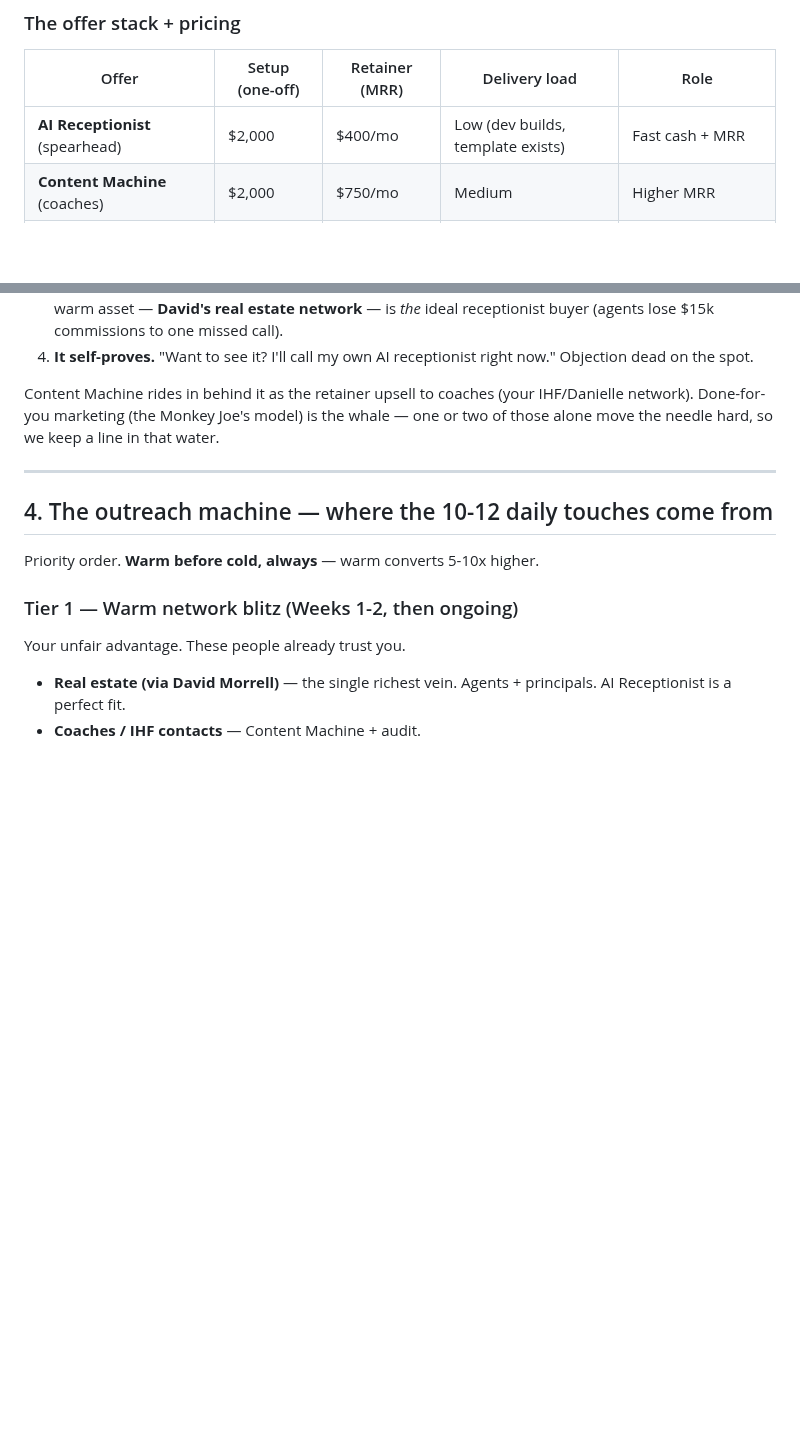
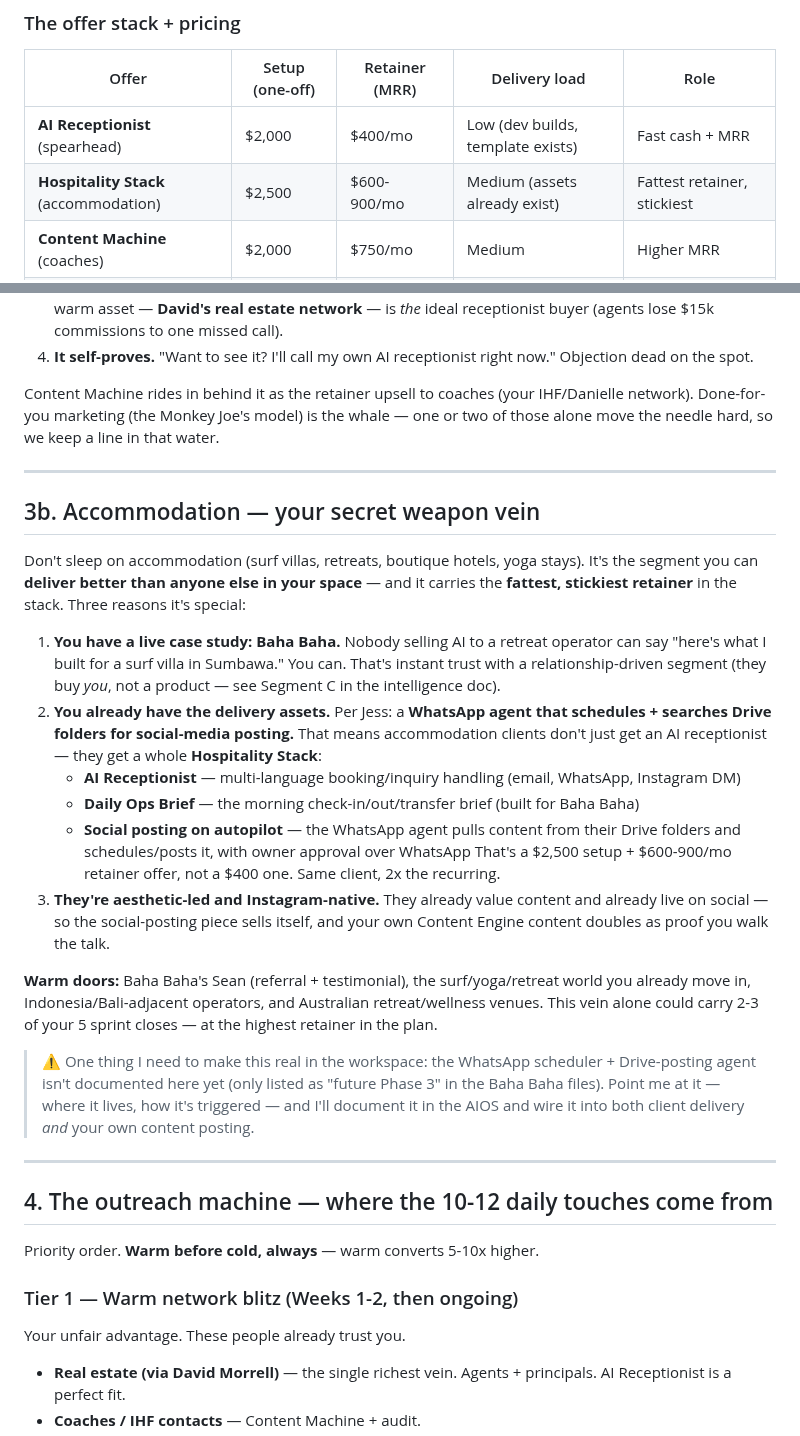
Before and after one commit to wilba-audit/wilba-audit, a Markdown page: outputs/wilba-10k-60day-sprint.md, 2 parts joined by grey strips. Drawn GitHub-style; blank space fills up the shorter version.

Commit message:
Add accommodation as a lead vein + Hospitality Stack offer to $10K sprint
Folds accommodation/hospitality into the sprint plan: adds a Hospitality
Stack offer (AI receptionist + daily ops brief + WhatsApp/Drive social
posting) at $2,500 setup + $600-900/mo, leveraging the Baha Baha case
study and existing delivery assets. Flags the WhatsApp/Drive agent as
undocumented in-workspace and needing wiring.

Co-Authored-By: Claude Opus 4.8 <noreply@anthropic.com>
Claude-Session: https://claude.ai/code/session_01MwUPA4bZa4AzeLPseYeFyz

```diff
--- a/outputs/wilba-10k-60day-sprint.md
+++ b/outputs/wilba-10k-60day-sprint.md
@@ -33,6 +33,7 @@ Work backwards from $10k. Here's the offer stack and what it takes:
 | Offer | Setup (one-off) | Retainer (MRR) | Delivery load | Role |
 |---|---|---|---|---|
 | **AI Receptionist** (spearhead) | $2,000 | $400/mo | Low (dev builds, template exists) | Fast cash + MRR |
+| **Hospitality Stack** (accommodation) | $2,500 | $600-900/mo | Medium (assets already exist) | Fattest retainer, stickiest |
 | **Content Machine** (coaches) | $2,000 | $750/mo | Medium | Higher MRR |
 | **Done-for-you marketing** (whale) | $1,500+ | $1,500/mo | High | Big tickets, fewer needed |
 | **Free Audit** | $0 | — | Automated (already live) | The hook that opens all doors |
@@ -75,6 +76,24 @@ You said "whatever's fastest." Here's the reasoning so you trust it:
 4. **It self-proves.** "Want to see it? I'll call my own AI receptionist right now." Objection dead on the spot.
 
 Content Machine rides in behind it as the retainer upsell to coaches (your IHF/Danielle network). Done-for-you marketing (the Monkey Joe's model) is the whale — one or two of those alone move the needle hard, so we keep a line in that water.
+
+---
+
+## 3b. Accommodation — your secret weapon vein
+
+Don't sleep on accommodation (surf villas, retreats, boutique hotels, yoga stays). It's the segment you can **deliver better than anyone else in your space** — and it carries the **fattest, stickiest retainer** in the stack. Three reasons it's special:
+
+1. **You have a live case study: Baha Baha.** Nobody selling AI to a retreat operator can say "here's what I built for a surf villa in Sumbawa." You can. That's instant trust with a relationship-driven segment (they buy *you*, not a product — see Segment C in the intelligence doc).
+2. **You already have the delivery assets.** Per Jess: a **WhatsApp agent that schedules + searches Drive folders for social-media posting.** That means accommodation clients don't just get an AI receptionist — they get a whole **Hospitality Stack**:
+   - **AI Receptionist** — multi-language booking/inquiry handling (email, WhatsApp, Instagram DM)
+   - **Daily Ops Brief** — the morning check-in/out/transfer brief (built for Baha Baha)
+   - **Social posting on autopilot** — the WhatsApp agent pulls content from their Drive folders and schedules/posts it, with owner approval over WhatsApp
+   That's a $2,500 setup + $600-900/mo retainer offer, not a $400 one. Same client, 2x the recurring.
+3. **They're aesthetic-led and Instagram-native.** They already value content and already live on social — so the social-posting piece sells itself, and your own Content Engine content doubles as proof you walk the talk.
+
+**Warm doors:** Baha Baha's Sean (referral + testimonial), the surf/yoga/retreat world you already move in, Indonesia/Bali-adjacent operators, and Australian retreat/wellness venues. This vein alone could carry 2-3 of your 5 sprint closes — at the highest retainer in the plan.
+
+> ⚠️ One thing I need to make this real in the workspace: the WhatsApp scheduler + Drive-posting agent isn't documented here yet (only listed as "future Phase 3" in the Baha Baha files). Point me at it — where it lives, how it's triggered — and I'll document it in the AIOS and wire it into both client delivery *and* your own content posting.
 
 ---
 
```
